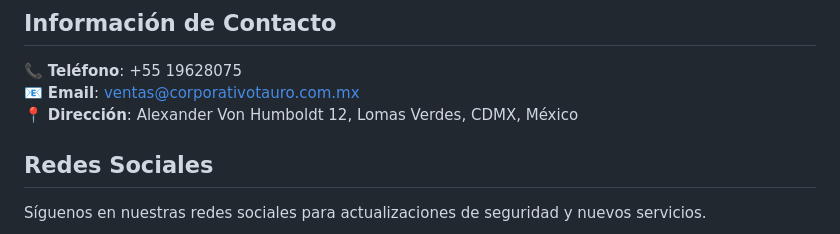
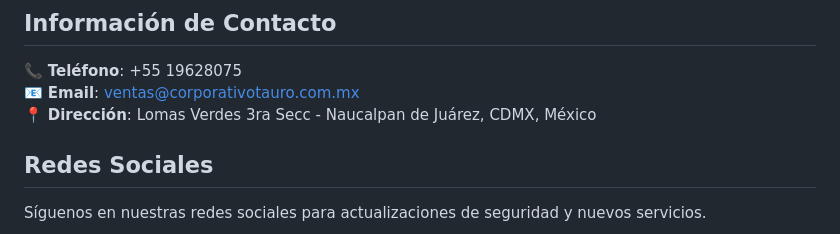
Before and after one commit to Shadowfiend2504/SeguridadTauro, a Markdown page: README.md, the part around the change. GitHub-like rendering.

```diff
--- a/README.md
+++ b/README.md
@@ -111,7 +111,7 @@ El archivo `vercel.json` define rutas y builds explícitos para:
 
 📞 **Teléfono**: +55 19628075
 📧 **Email**: ventas@corporativotauro.com.mx
-📍 **Dirección**: Alexander Von Humboldt 12, Lomas Verdes, CDMX, México
+📍 **Dirección**: Lomas Verdes 3ra Secc - Naucalpan de Juárez, CDMX, México
 
 ## Redes Sociales
 
```
